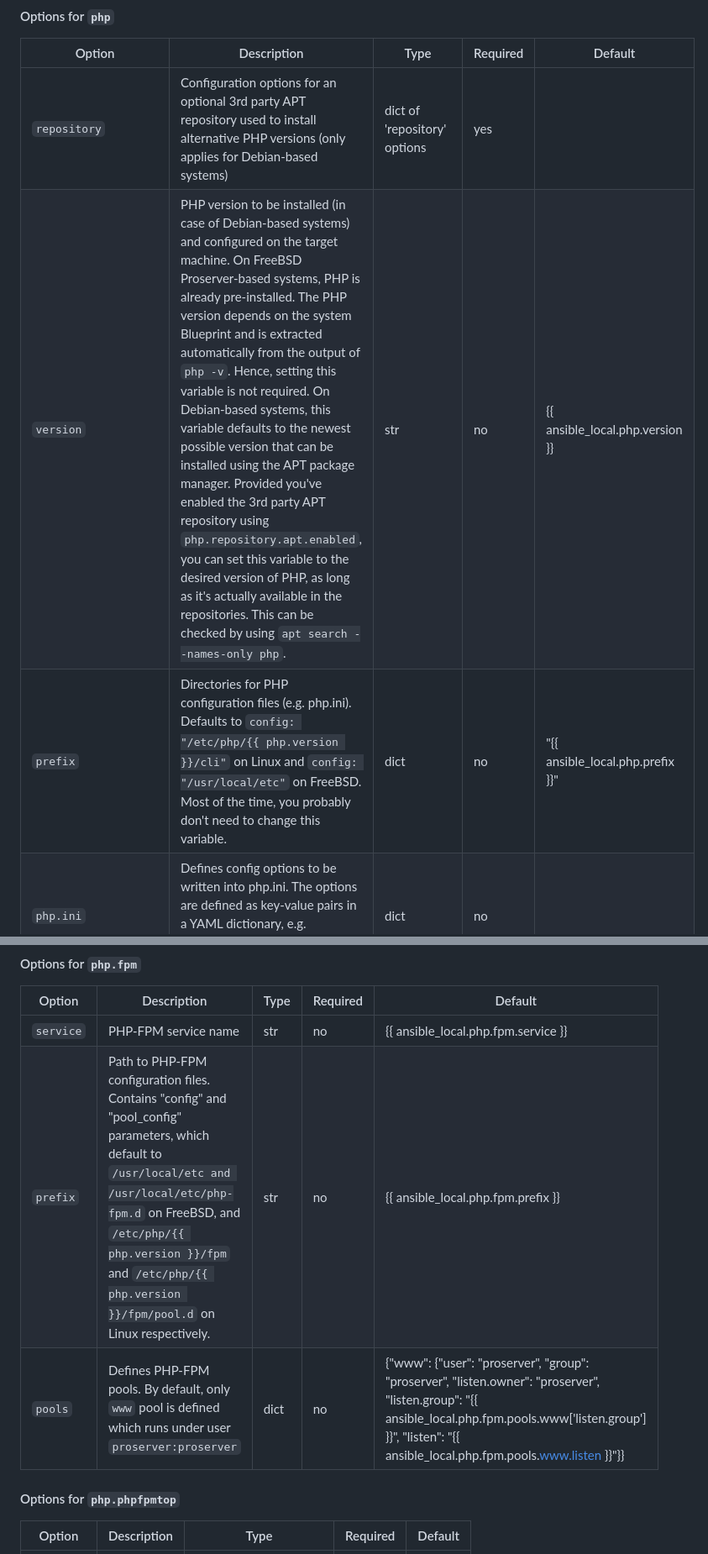
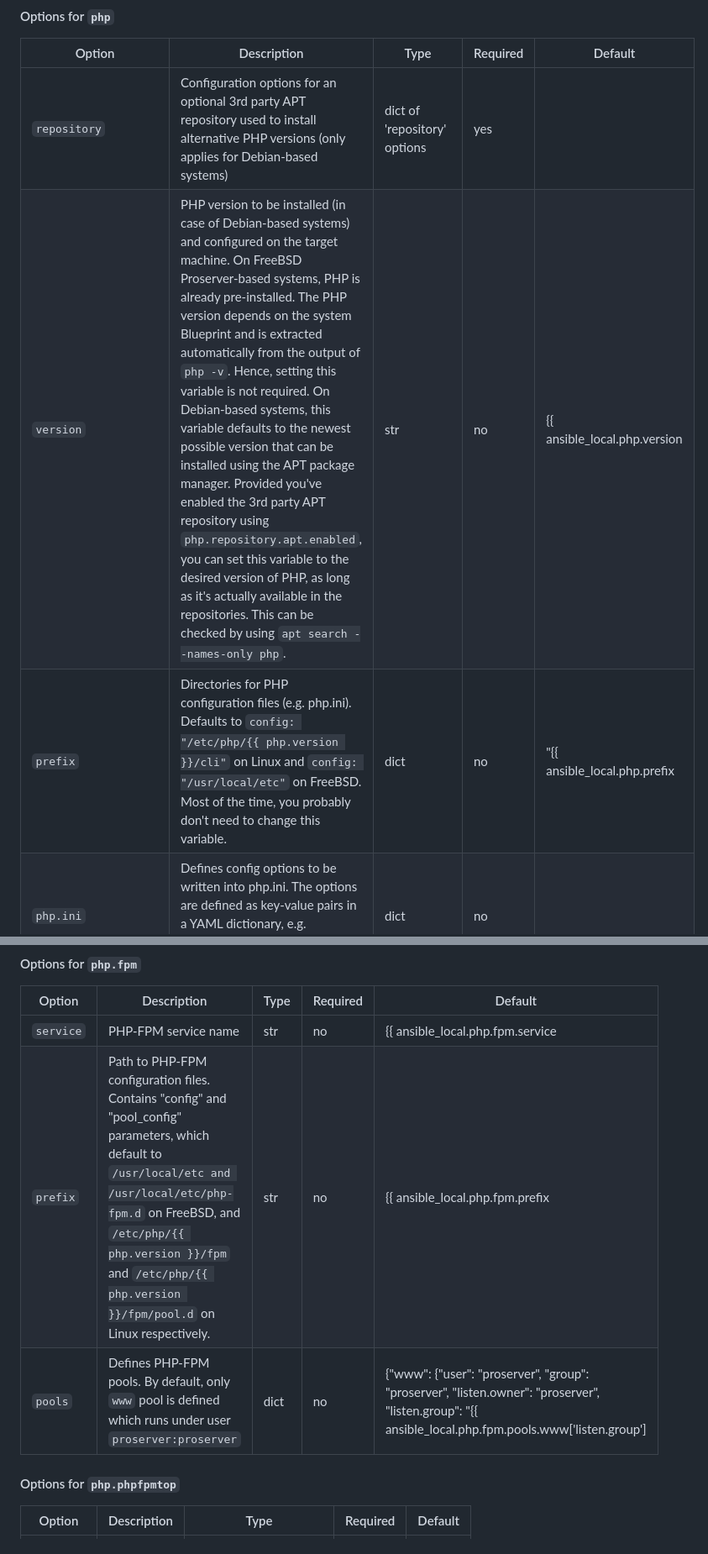
Before and after one commit to punktDe/ansible-proserver-php, a Markdown page: README.md, 2 parts joined by grey strips. Shown at 84% size. GitHub-like rendering.

Commit message:
chore: Generate README.md

```diff
--- a/README.md
+++ b/README.md
@@ -26,8 +26,8 @@ Apart from `php.version` (on a Debian-based system), you probably shouldn't chan
 |Option|Description|Type|Required|Default|
 |---|---|---|---|---|
 | `repository` | Configuration options for an optional 3rd party APT repository used to install alternative PHP versions (only applies for Debian-based systems) | dict of 'repository' options | yes |  |
-| `version` | PHP version to be installed (in case of Debian-based systems) and configured on the target machine. On FreeBSD Proserver-based systems, PHP is already pre-installed. The PHP version depends on the system Blueprint and is extracted automatically from the output of `php -v`. Hence, setting this variable is not required. On Debian-based systems, this variable defaults to the newest possible version that can be installed using the APT package manager. Provided you've enabled the 3rd party APT repository using `php.repository.apt.enabled`, you can set this variable to the desired version of PHP, as long as it's actually available in the repositories. This can be checked by using `apt search --names-only php`. | str | no | {{ ansible_local.php.version }} |
-| `prefix` | Directories for PHP configuration files (e.g. php.ini). Defaults to `config: "/etc/php/{{ php.version }}/cli"` on Linux and `config: "/usr/local/etc"` on FreeBSD. Most of the time, you probably don't need to change this variable. | dict | no | "{{ ansible_local.php.prefix }}" |
+| `version` | PHP version to be installed (in case of Debian-based systems) and configured on the target machine. On FreeBSD Proserver-based systems, PHP is already pre-installed. The PHP version depends on the system Blueprint and is extracted automatically from the output of `php -v`. Hence, setting this variable is not required. On Debian-based systems, this variable defaults to the newest possible version that can be installed using the APT package manager. Provided you've enabled the 3rd party APT repository using `php.repository.apt.enabled`, you can set this variable to the desired version of PHP, as long as it's actually available in the repositories. This can be checked by using `apt search --names-only php`. | str | no | {{ ansible_local.php.version | default('') }} |
+| `prefix` | Directories for PHP configuration files (e.g. php.ini). Defaults to `config: "/etc/php/{{ php.version }}/cli"` on Linux and `config: "/usr/local/etc"` on FreeBSD. Most of the time, you probably don't need to change this variable. | dict | no | "{{ ansible_local.php.prefix | default({}) }}" |
 | `php.ini` | Defines config options to be written into php.ini. The options are defined as key-value pairs in a YAML dictionary, e.g. `memory_limit: 2G` or `upload_max_filesize: 500M` | dict | no |  |
 | `fpm` | PHP-FPM configuration | dict of 'fpm' options | yes |  |
 | `phpfpmtop` | Options for phpfpmtop, a performance monitor for PHP-FPM. | dict of 'phpfpmtop' options | no |  |
@@ -52,9 +52,9 @@ Apart from `php.version` (on a Debian-based system), you probably shouldn't chan
 
 |Option|Description|Type|Required|Default|
 |---|---|---|---|---|
-| `service` | PHP-FPM service name | str | no | {{ ansible_local.php.fpm.service }} |
-| `prefix` | Path to PHP-FPM configuration files. Contains "config" and "pool_config" parameters, which default to `/usr/local/etc and /usr/local/etc/php-fpm.d` on FreeBSD, and `/etc/php/{{ php.version }}/fpm` and `/etc/php/{{ php.version }}/fpm/pool.d` on Linux respectively. | str | no | {{ ansible_local.php.fpm.prefix }} |
-| `pools` | Defines PHP-FPM pools. By default, only `www` pool is defined which runs under user `proserver:proserver` | dict | no | {"www": {"user": "proserver", "group": "proserver", "listen.owner": "proserver", "listen.group": "{{ ansible_local.php.fpm.pools.www['listen.group'] }}", "listen": "{{ ansible_local.php.fpm.pools.www.listen }}"}} |
+| `service` | PHP-FPM service name | str | no | {{ ansible_local.php.fpm.service | default('') }} |
+| `prefix` | Path to PHP-FPM configuration files. Contains "config" and "pool_config" parameters, which default to `/usr/local/etc and /usr/local/etc/php-fpm.d` on FreeBSD, and `/etc/php/{{ php.version }}/fpm` and `/etc/php/{{ php.version }}/fpm/pool.d` on Linux respectively. | str | no | {{ ansible_local.php.fpm.prefix | default({}) }} |
+| `pools` | Defines PHP-FPM pools. By default, only `www` pool is defined which runs under user `proserver:proserver` | dict | no | {"www": {"user": "proserver", "group": "proserver", "listen.owner": "proserver", "listen.group": "{{ ansible_local.php.fpm.pools.www['listen.group'] | default('') }}", "listen": "{{ ansible_local.php.fpm.pools.www.listen | default({}) }}"}} |
 
 #### Options for `php.phpfpmtop`
 
```
